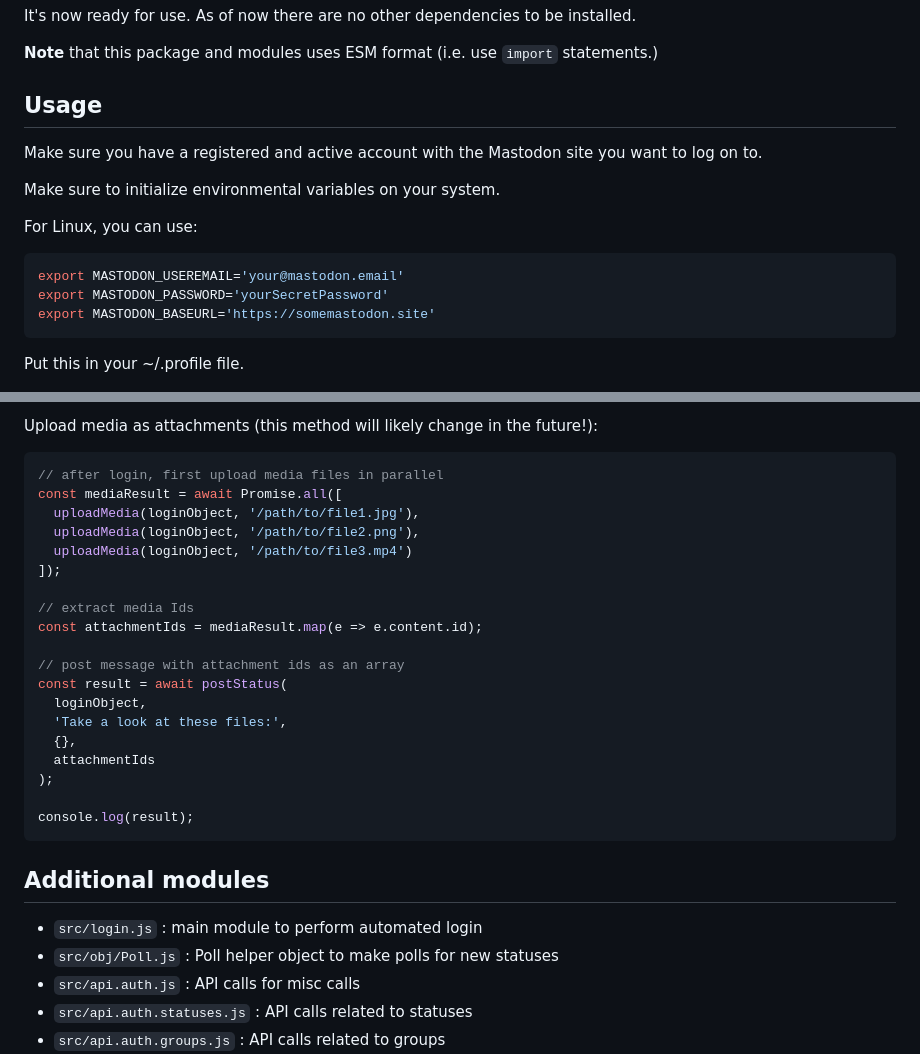
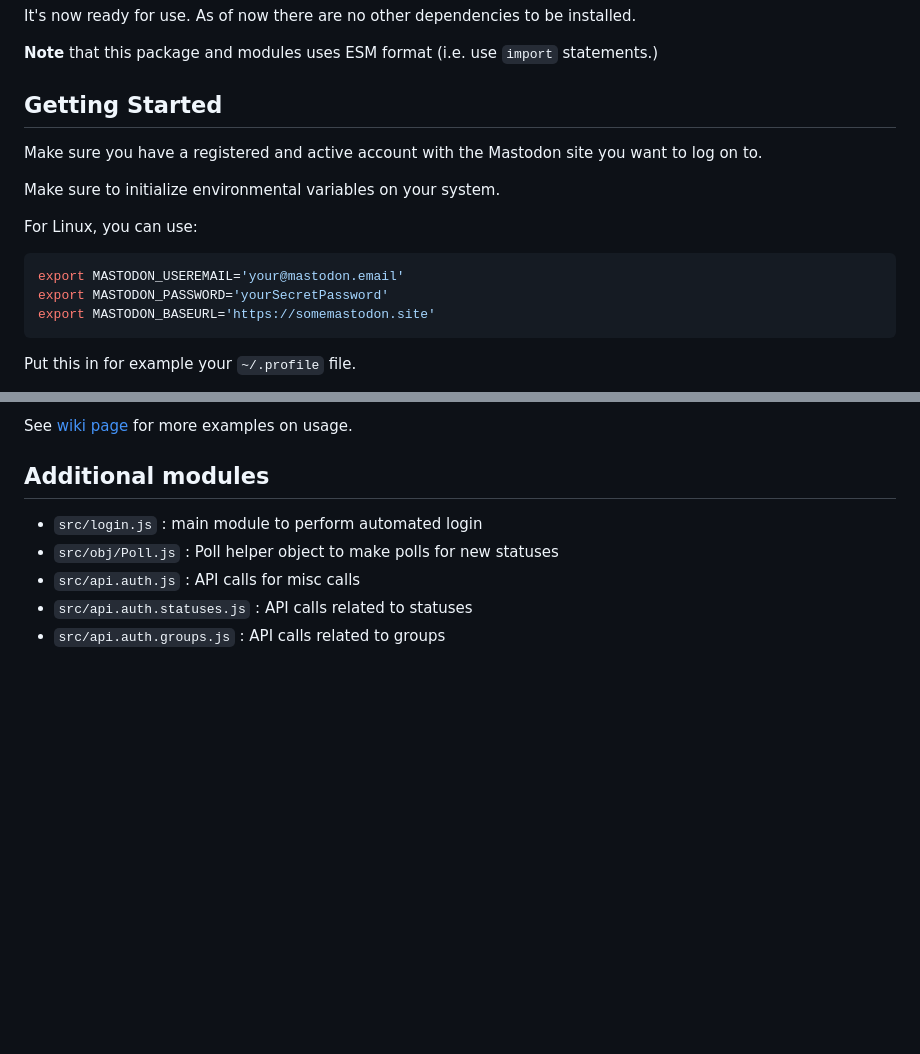
Before and after one commit to TechSavage2/gablib, a Markdown page: README.md, 2 parts joined by grey strips. Drawn GitHub-style; blank space fills up the shorter version.

Commit message:
Moved examples to wiki

````diff
--- a/README.md
+++ b/README.md
@@ -29,8 +29,8 @@ It's now ready for use. As of now there are no other dependencies to be installe
 
 **Note** that this package and modules uses ESM format (i.e. use `import` statements.)
 
-Usage
------
+Getting Started
+---------------
 
 Make sure you have a registered and active account with the Mastodon site you want to log on to.
 
@@ -44,5 +44,5 @@ export MASTODON_PASSWORD='yourSecretPassword'
 export MASTODON_BASEURL='https://somemastodon.site'
 ```
 
-Put this in your ~/.profile file.
+Put this in for example your `~/.profile` file.
 
@@ -141,26 +76,4 @@ console.log(result);
-Upload media as attachments (this method will likely change in the future!):
-
-```JavaScript
-// after login, first upload media files in parallel
-const mediaResult = await Promise.all([
-  uploadMedia(loginObject, '/path/to/file1.jpg'),
-  uploadMedia(loginObject, '/path/to/file2.png'),
-  uploadMedia(loginObject, '/path/to/file3.mp4')
-]);
-
-// extract media Ids
-const attachmentIds = mediaResult.map(e => e.content.id);
-
-// post message with attachment ids as an array
-const result = await postStatus(
-  loginObject,
-  'Take a look at these files:',
-  {},
-  attachmentIds
-);
-
-console.log(result);
-```
+See [wiki page](https://github.com/TechSavage2/gablib/wiki) for more examples on usage.
 
 Additional modules
 ------------------
````
Also changed, not shown: other parts of README.md (+4 -69 lines).
